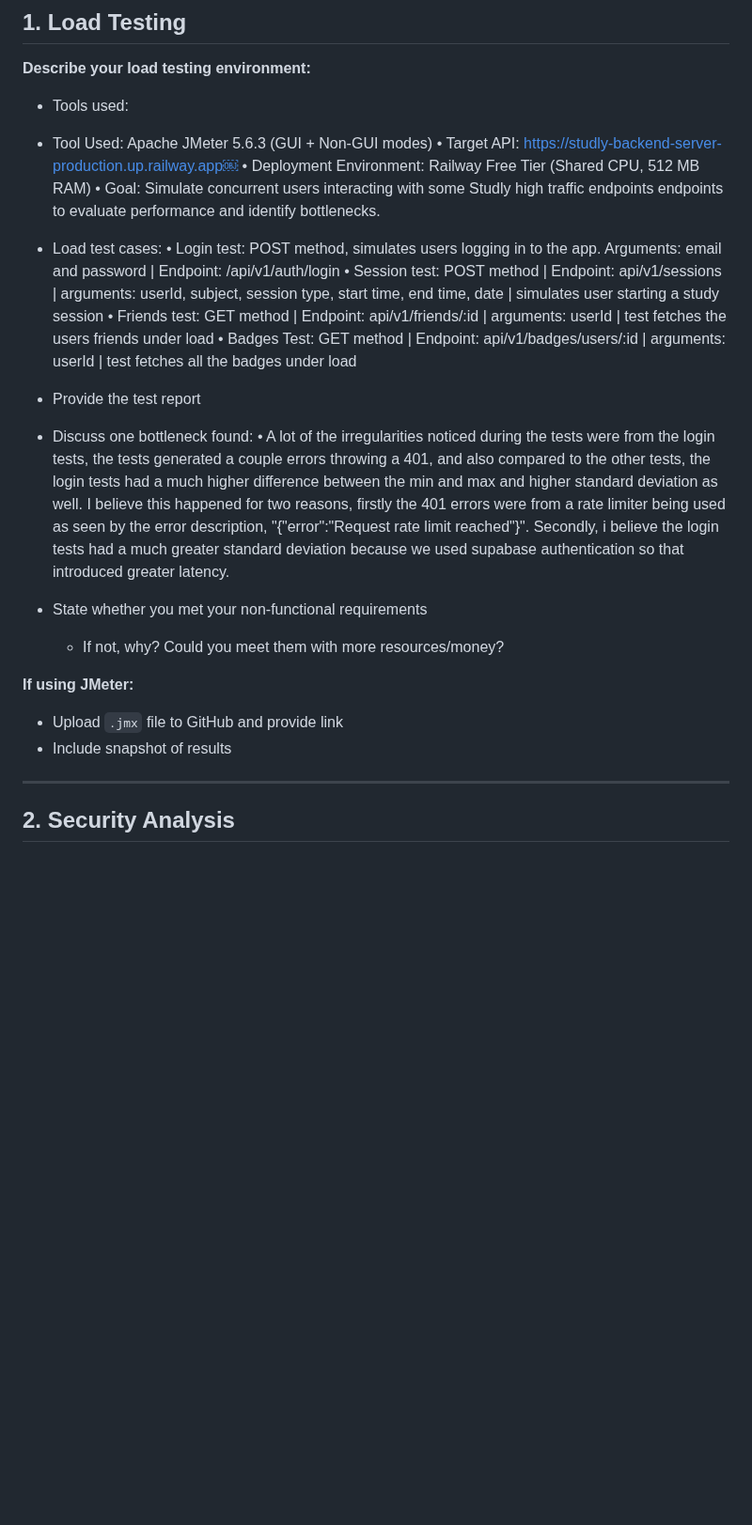
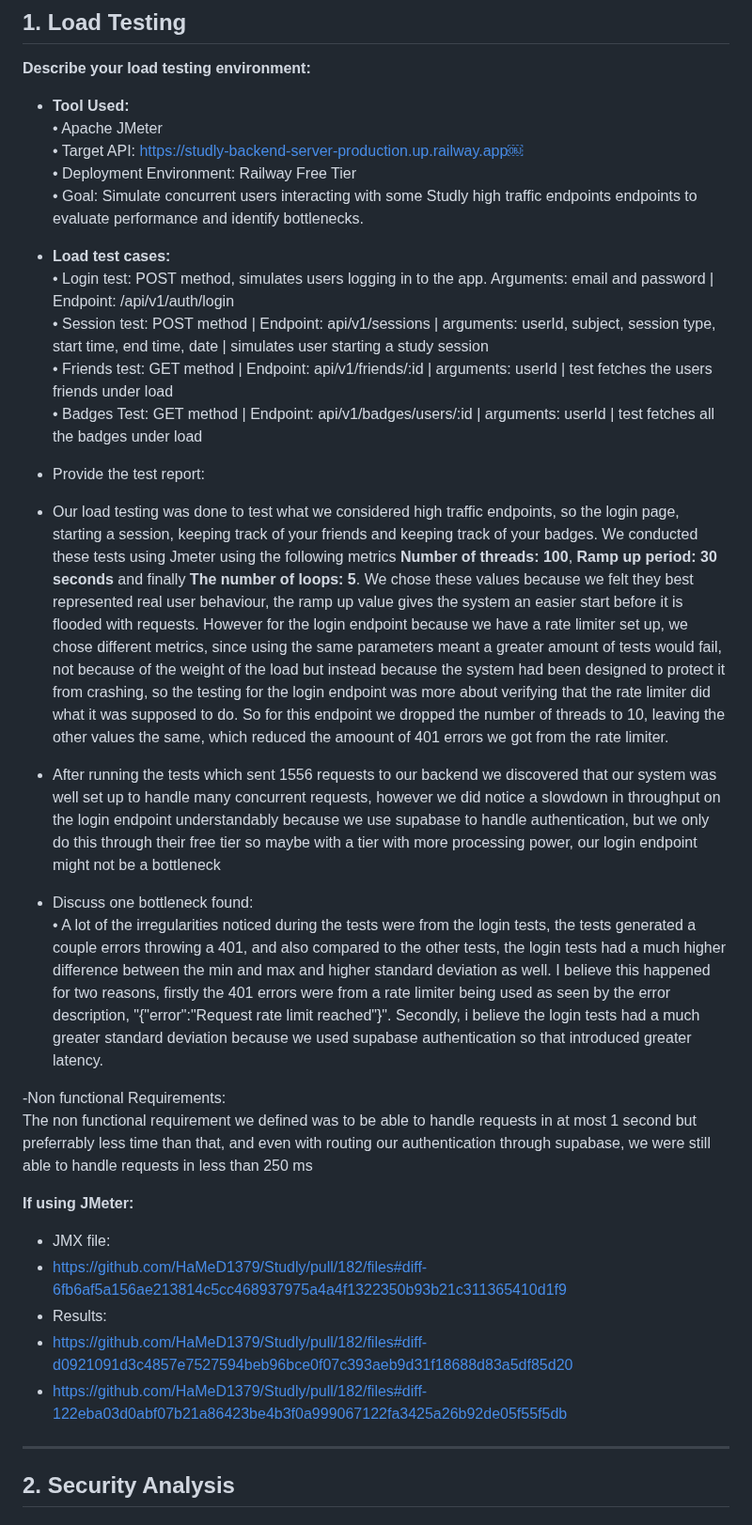
Before and after one commit to HaMeD1379/Studly, a Markdown page: worksheets/sprint3/worksheet.md, the part around the change. Shown at 94% size. Drawn GitHub-style; blank space fills up the shorter version.

Commit message:
Revise load testing details and findings
Updated load testing section with detailed information on tools, test cases, results, and bottlenecks encountered.

```diff
--- a/worksheets/sprint3/worksheet.md
+++ b/worksheets/sprint3/worksheet.md
@@ -4,27 +4,33 @@
 
 **Describe your load testing environment:**
 
-- Tools used:
-- Tool Used: Apache JMeter 5.6.3 (GUI + Non-GUI modes)
-	•	Target API: https://studly-backend-server-production.up.railway.app￼
-	•	Deployment Environment: Railway Free Tier (Shared CPU, 512 MB RAM)
-	•	Goal: Simulate concurrent users interacting with some Studly high traffic endpoints endpoints to evaluate performance and identify bottlenecks.
-- Load test cases:
-  • Login test: POST method, simulates users logging in to the app. Arguments: email and password | Endpoint: /api/v1/auth/login
-  • Session test: POST method | Endpoint: api/v1/sessions | arguments: userId, subject, session type, start time, end time, date | simulates user starting a study session
-  • Friends test: GET method | Endpoint: api/v1/friends/:id | arguments: userId | test fetches the users friends under load
-  • Badges Test: GET method | Endpoint: api/v1/badges/users/:id | arguments: userId | test fetches all the badges under load
+- **Tool Used:** <br>
+  • Apache JMeter <br>
+	•	Target API: https://studly-backend-server-production.up.railway.app￼<br>
+	•	Deployment Environment: Railway Free Tier <br>
+	•	Goal: Simulate concurrent users interacting with some Studly high traffic endpoints endpoints to evaluate performance and identify bottlenecks. <br>
+- **Load test cases:** <br>
+  • Login test: POST method, simulates users logging in to the app. Arguments: email and password | Endpoint: /api/v1/auth/login <br>
+  • Session test: POST method | Endpoint: api/v1/sessions | arguments: userId, subject, session type, start time, end time, date | simulates user starting a study session <br>
+  • Friends test: GET method | Endpoint: api/v1/friends/:id | arguments: userId | test fetches the users friends under load <br>
+  • Badges Test: GET method | Endpoint: api/v1/badges/users/:id | arguments: userId | test fetches all the badges under load <br>
 
-- Provide the test report
-- Discuss one bottleneck found:
+- Provide the test report:
+- Our load testing was done to test what we considered high traffic endpoints, so the login page, starting a session, keeping track of your friends and keeping track of your badges. We conducted these tests using Jmeter using the following metrics **Number of threads: 100**, **Ramp up period: 30 seconds** and finally **The number of loops: 5**. We chose these values because we felt they best represented real user behaviour, the ramp up value gives the system an easier start before it is flooded with requests. However for the login endpoint because we have a rate limiter set up, we chose different metrics, since using the same parameters meant a greater amount of tests would fail, not because of the weight of the load but instead because the system had been designed to protect it from crashing, so the testing for the login endpoint was more about verifying that the rate limiter did what it was supposed to do. So for this endpoint we dropped the number of threads to 10, leaving the other values the same, which reduced the amoount of 401 errors we got from the rate limiter.
+- After running the tests which sent 1556 requests to our backend we discovered that our system was well set up to handle many concurrent requests, however we did notice a slowdown in throughput on the login endpoint understandably because we use supabase to handle authentication, but we only do this through their free tier so maybe with a tier with more processing power, our login endpoint might not be a bottleneck
+- Discuss one bottleneck found: <br>
   • A lot of the irregularities noticed during the tests were from the login tests, the tests generated a couple errors throwing a 401, and also compared to the other tests, the login tests had a much higher difference between the min and max and higher standard deviation as well. I believe this happened for two reasons, firstly the 401 errors were from a rate limiter being used as seen by the error description, "{"error":"Request rate limit reached"}". Secondly, i believe the login tests had a much greater standard deviation because we used supabase authentication so that introduced greater latency.
-- State whether you met your non-functional requirements
-  - If not, why? Could you meet them with more resources/money?
+
+-Non functional Requirements: <br>
+The non functional requirement we defined was to be able to handle requests in at most 1 second but preferrably less time than that, and even with routing our authentication through supabase, we were still able to handle requests in less than 250 ms
 
 **If using JMeter:**
 
-- Upload `.jmx` file to GitHub and provide link
-- Include snapshot of results
+- JMX file:
+- https://github.com/HaMeD1379/Studly/pull/182/files#diff-6fb6af5a156ae213814c5cc468937975a4a4f1322350b93b21c311365410d1f9
+- Results:
+- https://github.com/HaMeD1379/Studly/pull/182/files#diff-d0921091d3c4857e7527594beb96bce0f07c393aeb9d31f18688d83a5df85d20
+- https://github.com/HaMeD1379/Studly/pull/182/files#diff-122eba03d0abf07b21a86423be4b3f0a999067122fa3425a26b92de05f55f5db
 
 ---
 
```
